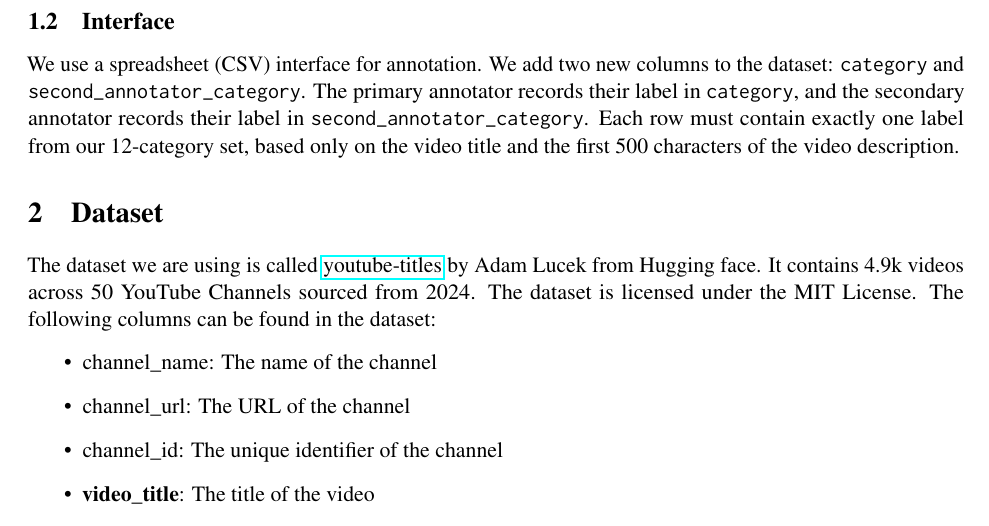
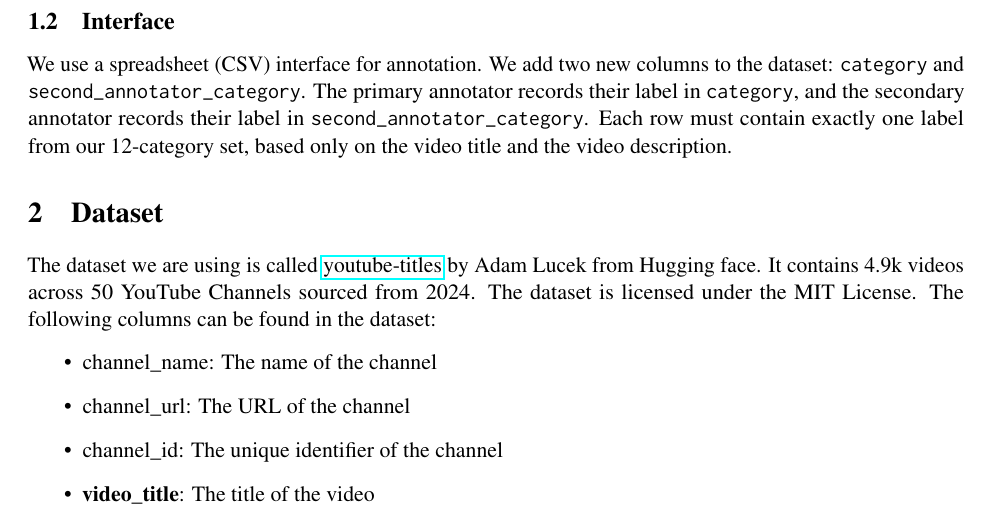
Before and after one commit to thaafei/LeftRightBias-4NL3, a LaTeX document (Step1/step_1.tex): part of page 5 of 8, cut so that both start at the same text. Compiled offline with pdfLaTeX.

Commit message:
add interface to report

```diff
--- a/Step1/step_1.tex
+++ b/Step1/step_1.tex
@@ -204,8 +204,7 @@ Edited by:  https://twitter.com/jookien  \\
 We use a spreadsheet (CSV) interface for annotation. We add two new columns to the dataset:
 \texttt{category} and \texttt{second\_annotator\_category}. The primary annotator records their label in
 \texttt{category}, and the secondary annotator records their label in \texttt{second\_annotator\_category}.
-Each row must contain exactly one label from our 12-category set, based only on the video title and the first
-500 characters of the video description.
+Each row must contain exactly one label from our 12-category set, based only on the video title and the video description.
 
 \section{Dataset}
 The dataset we are using is called \href{https://huggingface.co/datasets/AdamLucek/youtube-titles}{youtube-titles} by Adam Lucek from Hugging face. It contains 4.9k videos across 50 YouTube Channels sourced from 2024. The dataset is licensed under the MIT License.
```
Also changed, not shown: Step1/step_1.pdf.
